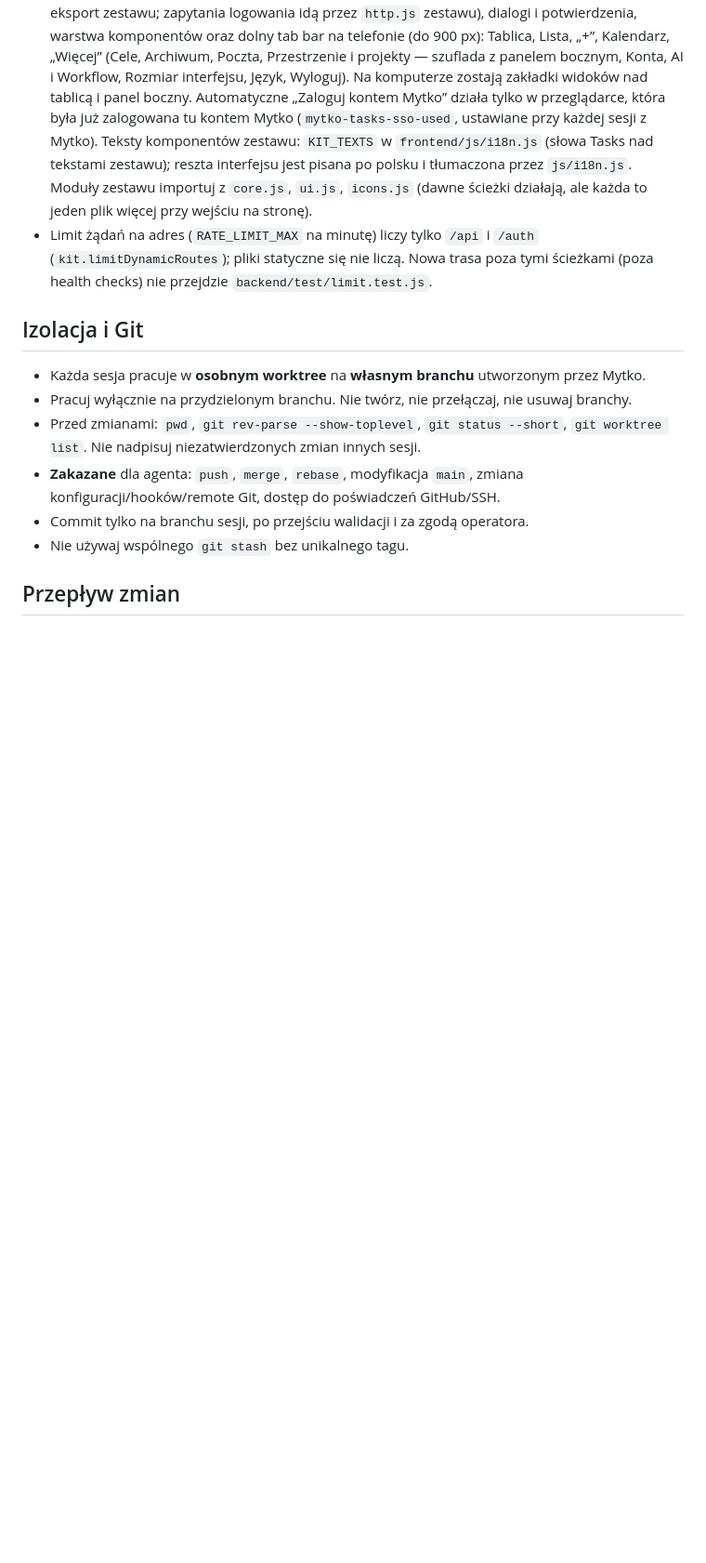
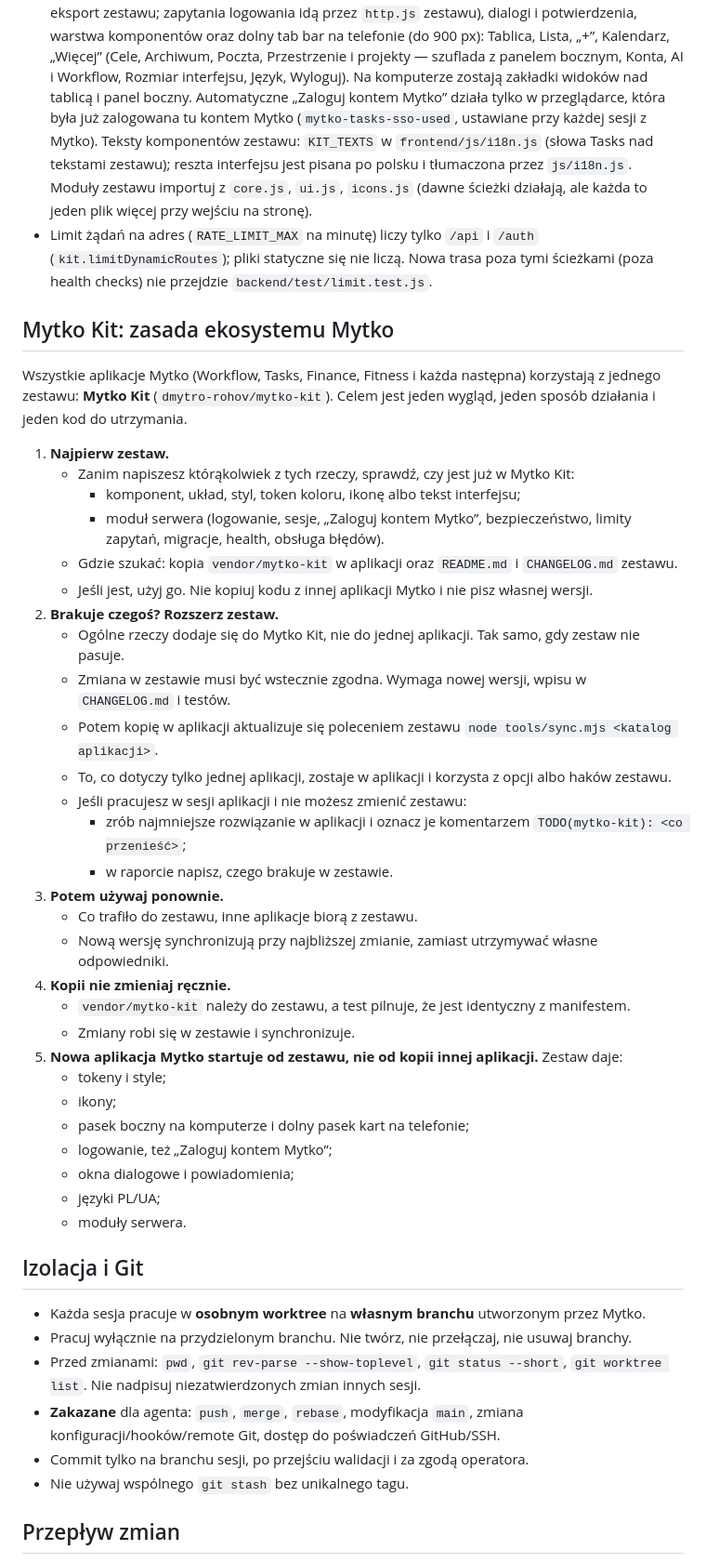
Before and after one commit to dmytro-rohov/todo-app, a Markdown page: AGENTS.md, the part around the change. Shown at 93% size. GitHub-like rendering; blank space fills up the shorter version.

Commit message:
docs: the Mytko ecosystem rule for agents
The owner's rule for every Mytko app, verbatim as in the kit, Workflow and Fitness: the kit first; extend the kit when something is missing; reuse; never edit the vendored copy; a new app starts from the kit.

Co-Authored-By: Claude Opus 5.5 <noreply@anthropic.com>

```diff
--- a/AGENTS.md
+++ b/AGENTS.md
@@ -33,6 +33,41 @@ w ramach Mytko Workflow.
 - Limit żądań na adres (`RATE_LIMIT_MAX` na minutę) liczy tylko `/api` i `/auth` (`kit.limitDynamicRoutes`); pliki
   statyczne się nie liczą. Nowa trasa poza tymi ścieżkami (poza health checks) nie przejdzie
   `backend/test/limit.test.js`.
+
+## Mytko Kit: zasada ekosystemu Mytko
+
+Wszystkie aplikacje Mytko (Workflow, Tasks, Finance, Fitness i każda następna) korzystają z jednego zestawu:
+**Mytko Kit** (`dmytro-rohov/mytko-kit`). Celem jest jeden wygląd, jeden sposób działania i jeden kod do utrzymania.
+
+1. **Najpierw zestaw.**
+   - Zanim napiszesz którąkolwiek z tych rzeczy, sprawdź, czy jest już w Mytko Kit:
+     - komponent, układ, styl, token koloru, ikonę albo tekst interfejsu;
+     - moduł serwera (logowanie, sesje, „Zaloguj kontem Mytko”, bezpieczeństwo, limity zapytań, migracje, health,
+       obsługa błędów).
+   - Gdzie szukać: kopia `vendor/mytko-kit` w aplikacji oraz `README.md` i `CHANGELOG.md` zestawu.
+   - Jeśli jest, użyj go. Nie kopiuj kodu z innej aplikacji Mytko i nie pisz własnej wersji.
+2. **Brakuje czegoś? Rozszerz zestaw.**
+   - Ogólne rzeczy dodaje się do Mytko Kit, nie do jednej aplikacji. Tak samo, gdy zestaw nie pasuje.
+   - Zmiana w zestawie musi być wstecznie zgodna. Wymaga nowej wersji, wpisu w `CHANGELOG.md` i testów.
+   - Potem kopię w aplikacji aktualizuje się poleceniem zestawu `node tools/sync.mjs <katalog aplikacji>`.
+   - To, co dotyczy tylko jednej aplikacji, zostaje w aplikacji i korzysta z opcji albo haków zestawu.
+   - Jeśli pracujesz w sesji aplikacji i nie możesz zmienić zestawu:
+     - zrób najmniejsze rozwiązanie w aplikacji i oznacz je komentarzem `TODO(mytko-kit): <co przenieść>`;
+     - w raporcie napisz, czego brakuje w zestawie.
+3. **Potem używaj ponownie.**
+   - Co trafiło do zestawu, inne aplikacje biorą z zestawu.
+   - Nową wersję synchronizują przy najbliższej zmianie, zamiast utrzymywać własne odpowiedniki.
+4. **Kopii nie zmieniaj ręcznie.**
+   - `vendor/mytko-kit` należy do zestawu, a test pilnuje, że jest identyczny z manifestem.
+   - Zmiany robi się w zestawie i synchronizuje.
+5. **Nowa aplikacja Mytko startuje od zestawu, nie od kopii innej aplikacji.** Zestaw daje:
+   - tokeny i style;
+   - ikony;
+   - pasek boczny na komputerze i dolny pasek kart na telefonie;
+   - logowanie, też „Zaloguj kontem Mytko”;
+   - okna dialogowe i powiadomienia;
+   - języki PL/UA;
+   - moduły serwera.
 
 ## Izolacja i Git
 
```
